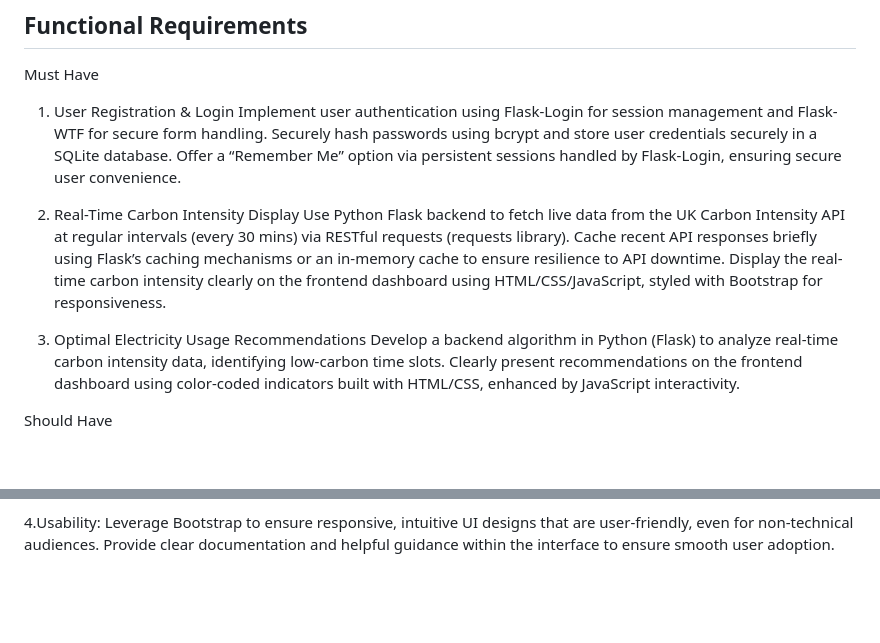
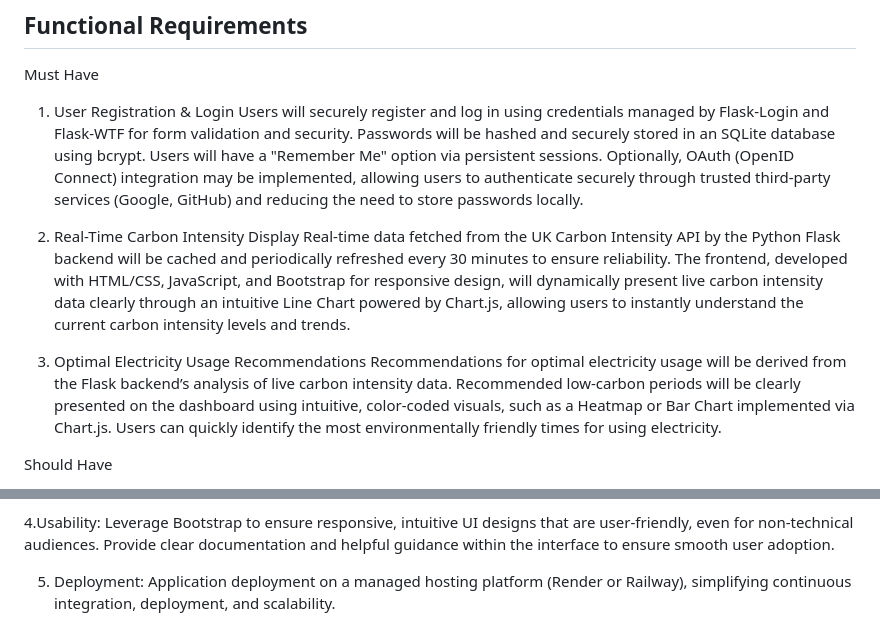
Before and after one commit to zzhhttt79/Haotian-Zhang-IT-project, a Markdown page: docs/requirements.md, 2 parts joined by grey strips. Rendered like a GitHub page; blank space fills up the shorter version.

```diff
--- a/docs/requirements.md
+++ b/docs/requirements.md
@@ -5,18 +5,13 @@
 Must Have
 
 1. User Registration & Login
-Implement user authentication using Flask-Login for session management and Flask-WTF for secure form handling.
-Securely hash passwords using bcrypt and store user credentials securely in a SQLite database.
-Offer a “Remember Me” option via persistent sessions handled by Flask-Login, ensuring secure user convenience.
+Users will securely register and log in using credentials managed by Flask-Login and Flask-WTF for form validation and security. Passwords will be hashed and securely stored in an SQLite database using bcrypt. Users will have a "Remember Me" option via persistent sessions. Optionally, OAuth (OpenID Connect) integration may be implemented, allowing users to authenticate securely through trusted third-party services (Google, GitHub) and reducing the need to store passwords locally.
 
 2. Real-Time Carbon Intensity Display
-Use Python Flask backend to fetch live data from the UK Carbon Intensity API at regular intervals (every 30 mins) via RESTful requests (requests library).
-Cache recent API responses briefly using Flask’s caching mechanisms or an in-memory cache to ensure resilience to API downtime.
-Display the real-time carbon intensity clearly on the frontend dashboard using HTML/CSS/JavaScript, styled with Bootstrap for responsiveness.
+Real-time data fetched from the UK Carbon Intensity API by the Python Flask backend will be cached and periodically refreshed every 30 minutes to ensure reliability. The frontend, developed with HTML/CSS, JavaScript, and Bootstrap for responsive design, will dynamically present live carbon intensity data clearly through an intuitive Line Chart powered by Chart.js, allowing users to instantly understand the current carbon intensity levels and trends.
 
 3. Optimal Electricity Usage Recommendations
-Develop a backend algorithm in Python (Flask) to analyze real-time carbon intensity data, identifying low-carbon time slots.
-Clearly present recommendations on the frontend dashboard using color-coded indicators built with HTML/CSS, enhanced by JavaScript interactivity.
+Recommendations for optimal electricity usage will be derived from the Flask backend’s analysis of live carbon intensity data. Recommended low-carbon periods will be clearly presented on the dashboard using intuitive, color-coded visuals, such as a Heatmap or Bar Chart implemented via Chart.js. Users can quickly identify the most environmentally friendly times for using electricity.
 
 Should Have
 
@@ -60,3 +55,6 @@ Deploy the Flask application efficiently and securely using platform-as-a-servic
 4.Usability:
 Leverage Bootstrap to ensure responsive, intuitive UI designs that are user-friendly, even for non-technical audiences.
 Provide clear documentation and helpful guidance within the interface to ensure smooth user adoption.
+
+5. Deployment:
+Application deployment on a managed hosting platform (Render or Railway), simplifying continuous integration, deployment, and scalability.
```
